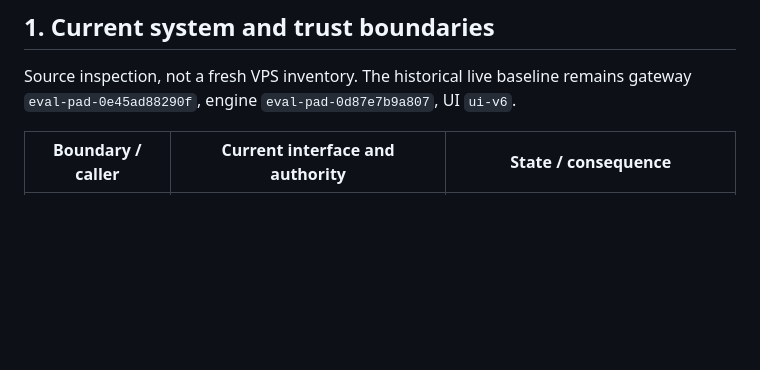
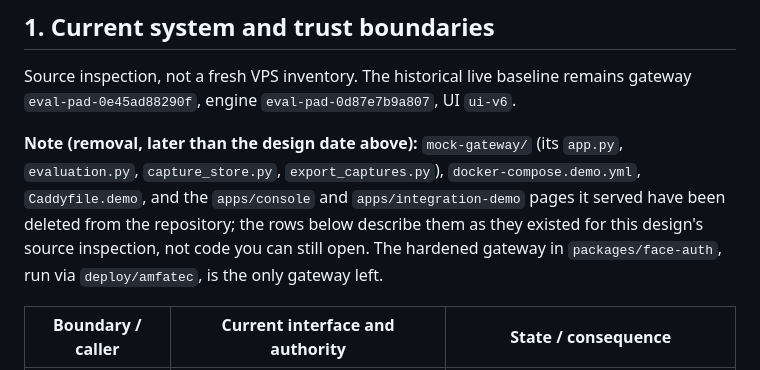
Before and after one commit to Autonoetic-edge/Factech, a Markdown page: docs/hardening/ARCHITECTURE.md, the part around the change. Drawn GitHub-style; blank space fills up the shorter version.

```diff
--- a/docs/hardening/ARCHITECTURE.md
+++ b/docs/hardening/ARCHITECTURE.md
@@ -9,6 +9,13 @@ add their templates, verify as them, or revoke their templates.
 
 Source inspection, not a fresh VPS inventory. The historical live baseline remains
 gateway `eval-pad-0e45ad88290f`, engine `eval-pad-0d87e7b9a807`, UI `ui-v6`.
+
+**Note (removal, later than the design date above):** `mock-gateway/` (its `app.py`,
+`evaluation.py`, `capture_store.py`, `export_captures.py`), `docker-compose.demo.yml`,
+`Caddyfile.demo`, and the `apps/console` and `apps/integration-demo` pages it served
+have been deleted from the repository; the rows below describe them as they existed
+for this design's source inspection, not code you can still open. The hardened
+gateway in `packages/face-auth`, run via `deploy/amfatec`, is the only gateway left.
 
 | Boundary / caller | Current interface and authority | State / consequence |
 |---|---|---|
```
Also changed, not shown: docs/SINGLE_TURN_PLAN.md (+8 -2 lines).
